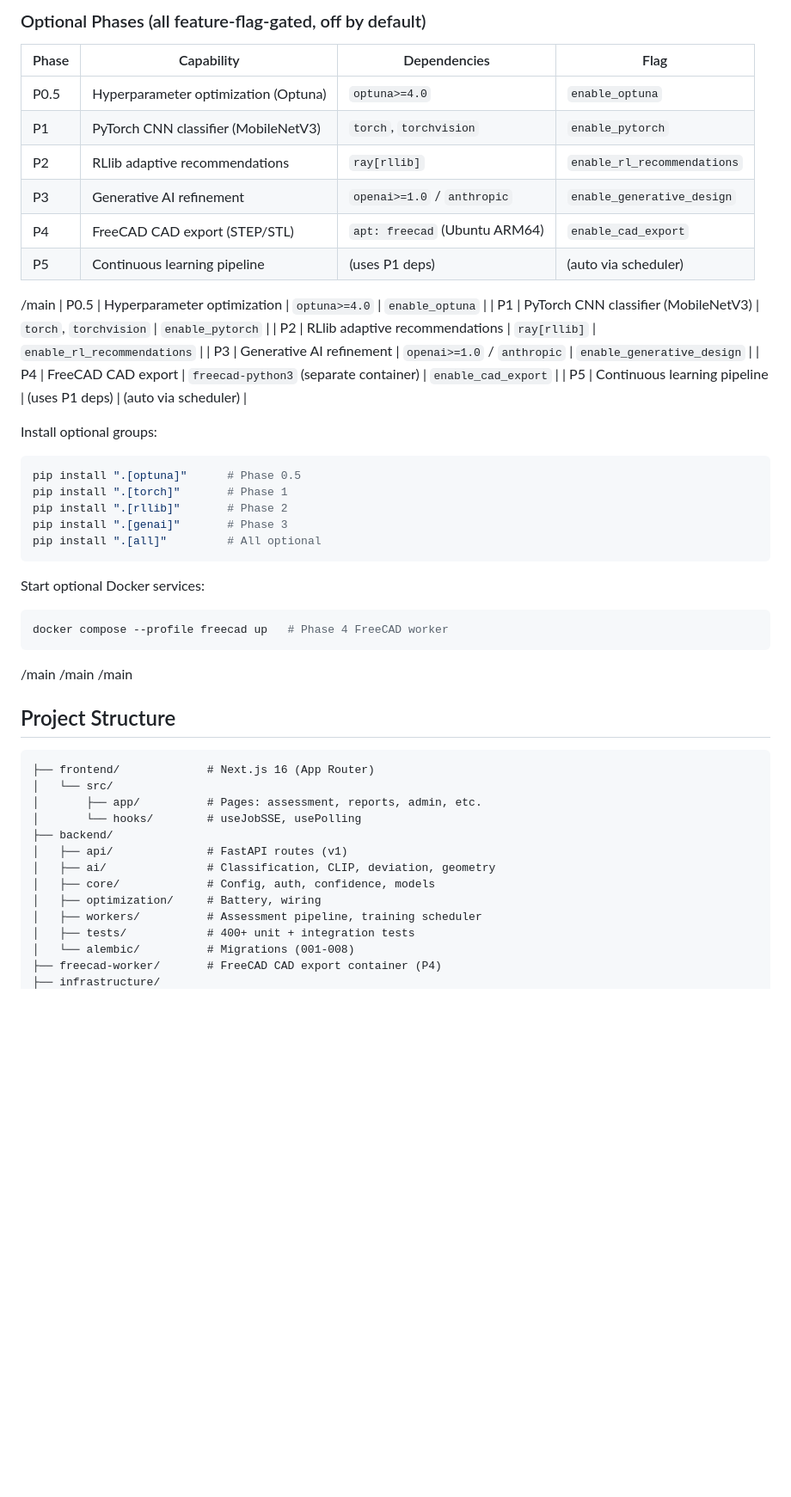
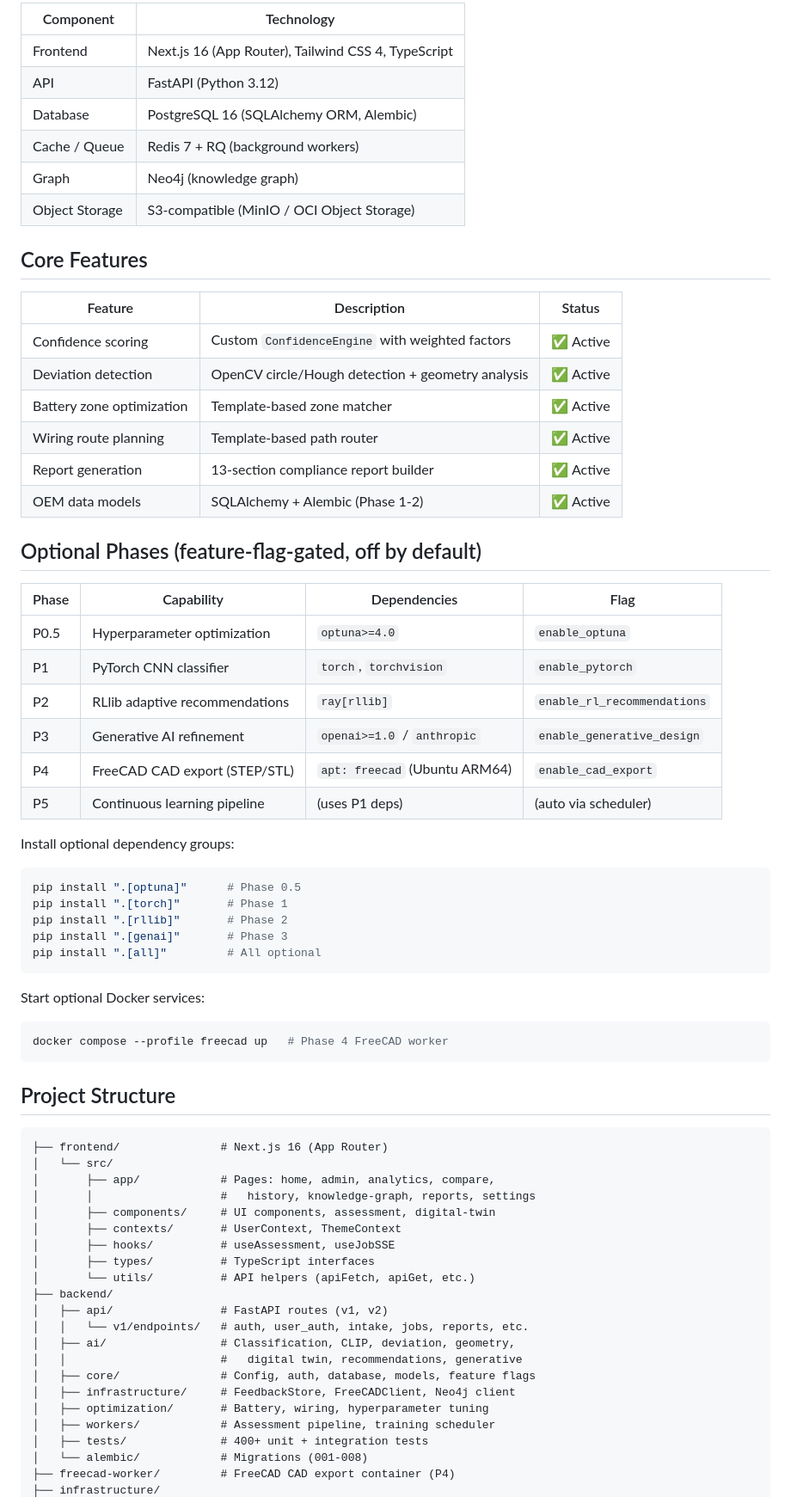
Before and after one commit to ekemainaiML/RetroMindAI, a Markdown page: README.md, the part around one of its changes. Shown at 86% size. Drawn GitHub-style; blank space fills up the shorter version.

````diff
--- a/README.md
+++ b/README.md
@@ -99,23 +62,36 @@ docker compose up
 
-### Optional Phases (all feature-flag-gated, off by default)
-| Phase | Capability | Dependencies | Flag |
-|-------|-----------|-------------|------|
-| P0.5 | Hyperparameter optimization (Optuna) | `optuna>=4.0` | `enable_optuna` |
-| P1 | PyTorch CNN classifier (MobileNetV3) | `torch`, `torchvision` | `enable_pytorch` |
-| P2 | RLlib adaptive recommendations | `ray[rllib]` | `enable_rl_recommendations` |
-| P3 | Generative AI refinement | `openai>=1.0` / `anthropic` | `enable_generative_design` |
-| P4 | FreeCAD CAD export (STEP/STL) | `apt: freecad` (Ubuntu ARM64) | `enable_cad_export` |
-| P5 | Continuous learning pipeline | (uses P1 deps) | (auto via scheduler) |
+| Component       | Technology                                    |
+|-----------------|-----------------------------------------------|
+| Frontend        | Next.js 16 (App Router), Tailwind CSS 4, TypeScript |
+| API             | FastAPI (Python 3.12)                         |
+| Database        | PostgreSQL 16 (SQLAlchemy ORM, Alembic)       |
+| Cache / Queue   | Redis 7 + RQ (background workers)             |
+| Graph           | Neo4j (knowledge graph)                       |
+| Object Storage  | S3-compatible (MinIO / OCI Object Storage)    |
 
-/main
-| P0.5 | Hyperparameter optimization | `optuna>=4.0` | `enable_optuna` |
-| P1 | PyTorch CNN classifier (MobileNetV3) | `torch`, `torchvision` | `enable_pytorch` |
-| P2 | RLlib adaptive recommendations | `ray[rllib]` | `enable_rl_recommendations` |
-| P3 | Generative AI refinement | `openai>=1.0` / `anthropic` | `enable_generative_design` |
-| P4 | FreeCAD CAD export | `freecad-python3` (separate container) | `enable_cad_export` |
-| P5 | Continuous learning pipeline | (uses P1 deps) | (auto via scheduler) |
+## Core Features
 
-Install optional groups:
+| Feature                      | Description                                          | Status     |
+|------------------------------|------------------------------------------------------|------------|
+| Confidence scoring           | Custom `ConfidenceEngine` with weighted factors      | ✅ Active  |
+| Deviation detection          | OpenCV circle/Hough detection + geometry analysis    | ✅ Active  |
+| Battery zone optimization    | Template-based zone matcher                          | ✅ Active  |
+| Wiring route planning        | Template-based path router                           | ✅ Active  |
+| Report generation            | 13-section compliance report builder                 | ✅ Active  |
+| OEM data models              | SQLAlchemy + Alembic (Phase 1-2)                     | ✅ Active  |
+
+## Optional Phases (feature-flag-gated, off by default)
+
+| Phase | Capability                       | Dependencies                    | Flag                       |
+|-------|----------------------------------|---------------------------------|----------------------------|
+| P0.5  | Hyperparameter optimization      | `optuna>=4.0`                   | `enable_optuna`            |
+| P1    | PyTorch CNN classifier           | `torch`, `torchvision`          | `enable_pytorch`           |
+| P2    | RLlib adaptive recommendations   | `ray[rllib]`                    | `enable_rl_recommendations`|
+| P3    | Generative AI refinement         | `openai>=1.0` / `anthropic`     | `enable_generative_design` |
+| P4    | FreeCAD CAD export (STEP/STL)    | `apt: freecad` (Ubuntu ARM64)   | `enable_cad_export`        |
+| P5    | Continuous learning pipeline     | (uses P1 deps)                  | (auto via scheduler)       |
+
+Install optional dependency groups:
 ```bash
 pip install ".[optuna]"      # Phase 0.5
 pip install ".[torch]"       # Phase 1
@@ -129,24 +105,28 @@ Start optional Docker services:
 docker compose --profile freecad up   # Phase 4 FreeCAD worker
 ```
 
-/main
-/main
-/main
-
 ## Project Structure
 
 ```
-├── frontend/             # Next.js 16 (App Router)
+├── frontend/               # Next.js 16 (App Router)
 │   └── src/
-│       ├── app/          # Pages: assessment, reports, admin, etc.
-│       └── hooks/        # useJobSSE, usePolling
+│       ├── app/            # Pages: home, admin, analytics, compare,
+│       │                   #   history, knowledge-graph, reports, settings
+│       ├── components/     # UI components, assessment, digital-twin
+│       ├── contexts/       # UserContext, ThemeContext
+│       ├── hooks/          # useAssessment, useJobSSE
+│       ├── types/          # TypeScript interfaces
+│       └── utils/          # API helpers (apiFetch, apiGet, etc.)
 ├── backend/
-│   ├── api/              # FastAPI routes (v1)
-│   ├── ai/               # Classification, CLIP, deviation, geometry
-│   ├── core/             # Config, auth, confidence, models
-│   ├── optimization/     # Battery, wiring
-│   ├── workers/          # Assessment pipeline, training scheduler
-│   ├── tests/            # 400+ unit + integration tests
-│   └── alembic/          # Migrations (001-008)
-├── freecad-worker/       # FreeCAD CAD export container (P4)
+│   ├── api/                # FastAPI routes (v1, v2)
+│   │   └── v1/endpoints/   # auth, user_auth, intake, jobs, reports, etc.
+│   ├── ai/                 # Classification, CLIP, deviation, geometry,
+│   │                       #   digital twin, recommendations, generative
+│   ├── core/               # Config, auth, database, models, feature flags
+│   ├── infrastructure/     # FeedbackStore, FreeCADClient, Neo4j client
+│   ├── optimization/       # Battery, wiring, hyperparameter tuning
+│   ├── workers/            # Assessment pipeline, training scheduler
+│   ├── tests/              # 400+ unit + integration tests
+│   └── alembic/            # Migrations (001-008)
+├── freecad-worker/         # FreeCAD CAD export container (P4)
 ├── infrastructure/
````
Also changed, not shown: other parts of README.md (+57 -101 lines).
